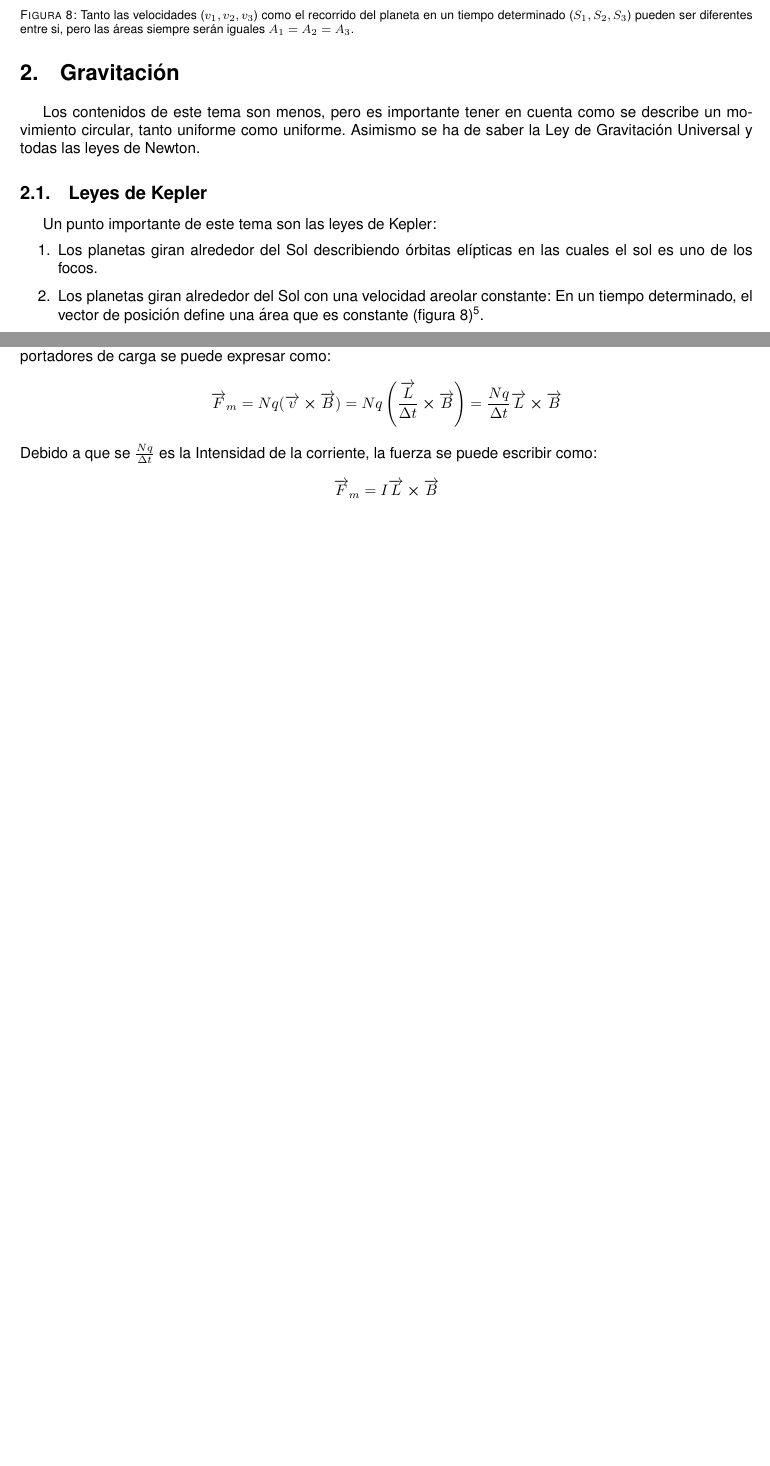
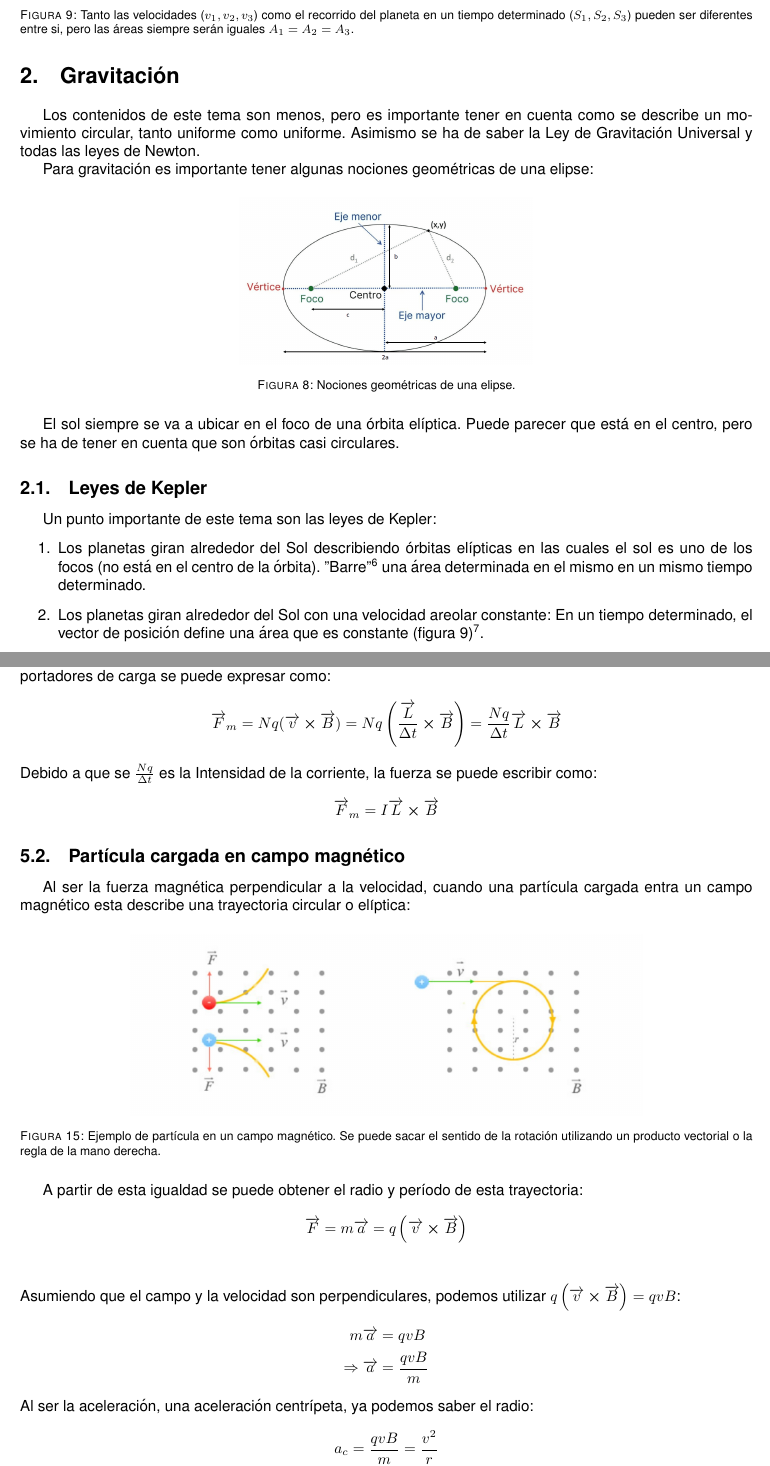
Before and after one commit to tomiock/sele-2022, a LaTeX document (fisica/fisica.tex): two parts of pages 7 and 14 of 16 before the commit and two parts of pages 7 and 15 of 17 after it, joined at a grey line, cut so that both start at the same text, the shorter picture padded with empty space. Compiled offline with pdfLaTeX.

Commit message:
fixed fisica and more math

```diff
--- a/fisica/fisica.tex
+++ b/fisica/fisica.tex
@@ -13,6 +13,8 @@
 %\usepackage{svrsymbols}
 \usepackage{siunitx}
 \usepackage{graphicx}
+\usepackage{cancel}
+\usepackage{float}
 \usepackage{subcaption}
 \usepackage[labelfont=sc, font={footnotesize, singlespacing}]{caption}
 \usepackage[margin=2cm]{geometry}
@@ -303,10 +310,23 @@ No es necesario aprenderla pero si que se tiene que saber operar con ella. Norma
 
 \section{Gravitación}
 Los contenidos de este tema son menos, pero es importante tener en cuenta como se describe un movimiento circular, tanto uniforme como uniforme. Asimismo se ha de saber la Ley de Gravitación Universal y todas las leyes de Newton.
+
+
+Para gravitación es importante tener algunas nociones geométricas de una elipse:
+\begin{figure}[H]
+	\centering
+	\includegraphics[width=0.4\linewidth]{figures/elipse_esquema}
+	\caption{Nociones geométricas de una elipse. }
+	\label{fig:elipseesquema}
+\end{figure}
+El sol siempre se va a ubicar en el foco de una órbita elíptica. Puede parecer que está en el centro, pero se ha de tener en cuenta que son órbitas casi circulares.
+
+
+
 \subsection{Leyes de Kepler}
 Un punto importante de este tema son las leyes de Kepler:
 \begin{enumerate}
-	\item Los planetas giran alrededor del Sol describiendo órbitas elípticas en las cuales el sol es uno de los focos.
+	\item Los planetas giran alrededor del Sol describiendo órbitas elípticas en las cuales el sol es uno de los focos (no está en el centro de la órbita). "Barre"\footnote{En las correcciones de la sele se utiliza mucho la palabra \textit{barrer}. } una área determinada en el mismo en un mismo tiempo determinado.
 	\item Los planetas  giran alrededor del Sol con una velocidad areolar constante: En un tiempo determinado, el vector de posición define una área que es constante (figura \ref{fig:segunda-ley-kepler})\footnote{Área de un sector circular $A=\frac{\theta r^{2}}{2}$}.
 	\item Los cuadrados de los períodos orbitales son directamente proporcionales a los semiejes más grandes de sus órbitas (la distancia más larga a la que están del sol):
 	\begin{equation*}
@@ -636,3 +661,28 @@ Debido a que se $\frac{Nq}{\Delta t}$ es la Intensidad de la corriente, la fuerz
 \begin{equation*}
 	\overrightarrow{F}_{m} = I\overrightarrow{L}\cross\overrightarrow{B}
 \end{equation*}
+
+\subsection{Partícula cargada en campo magnético}
+Al ser la fuerza magnética perpendicular a la velocidad, cuando una partícula cargada entra un campo magnético esta describe una trayectoria circular o elíptica:
+
+\begin{figure}[H]
+	\centering
+	\includegraphics[width=0.7\linewidth]{figures/particula_con_B}
+	\caption{Ejemplo de partícula en un campo magnético. Se puede sacar el sentido de la rotación utilizando un producto vectorial o la regla de la mano derecha. }
+	\label{fig:particulaconb}
+\end{figure}
+
+A partir de esta igualdad se puede obtener el radio y período de esta trayectoria:
+\begin{align*}
+	\overrightarrow{F} = m\overrightarrow{a} &= q\left(\overrightarrow{v}\cross\overrightarrow{B}\right)  \\
+\end{align*}
+Asumiendo que el campo y la velocidad son perpendiculares, podemos utilizar $q\left(\overrightarrow{v}\cross\overrightarrow{B}\right) = qvB$:
+\begin{align*}
+	m\overrightarrow{a} &= qvB \\
+	\Rightarrow \overrightarrow{a} &= \frac{qvB}{m}
+\end{align*}
+Al ser la aceleración, una aceleración centrípeta, ya podemos saber el radio:
+\begin{align*}
+	a_{c} = \frac{qvB}{m} = \frac{v^{2}}{r} \\
+	\Rightarrow r = \frac{mv}{qB}
+\end{align*}
```
Also changed, not shown: mates/mates.tex (+4 -0 lines), quimica/quimica.tex (+2 -0 lines), fisica/figures/elipse_esquema.png (added), fisica/figures/particula_con_B.jpg (added), fisica/fisica.pdf, mates/mates.pdf, fisica/fisica.tex (43 more changed lines), 6 other files.
